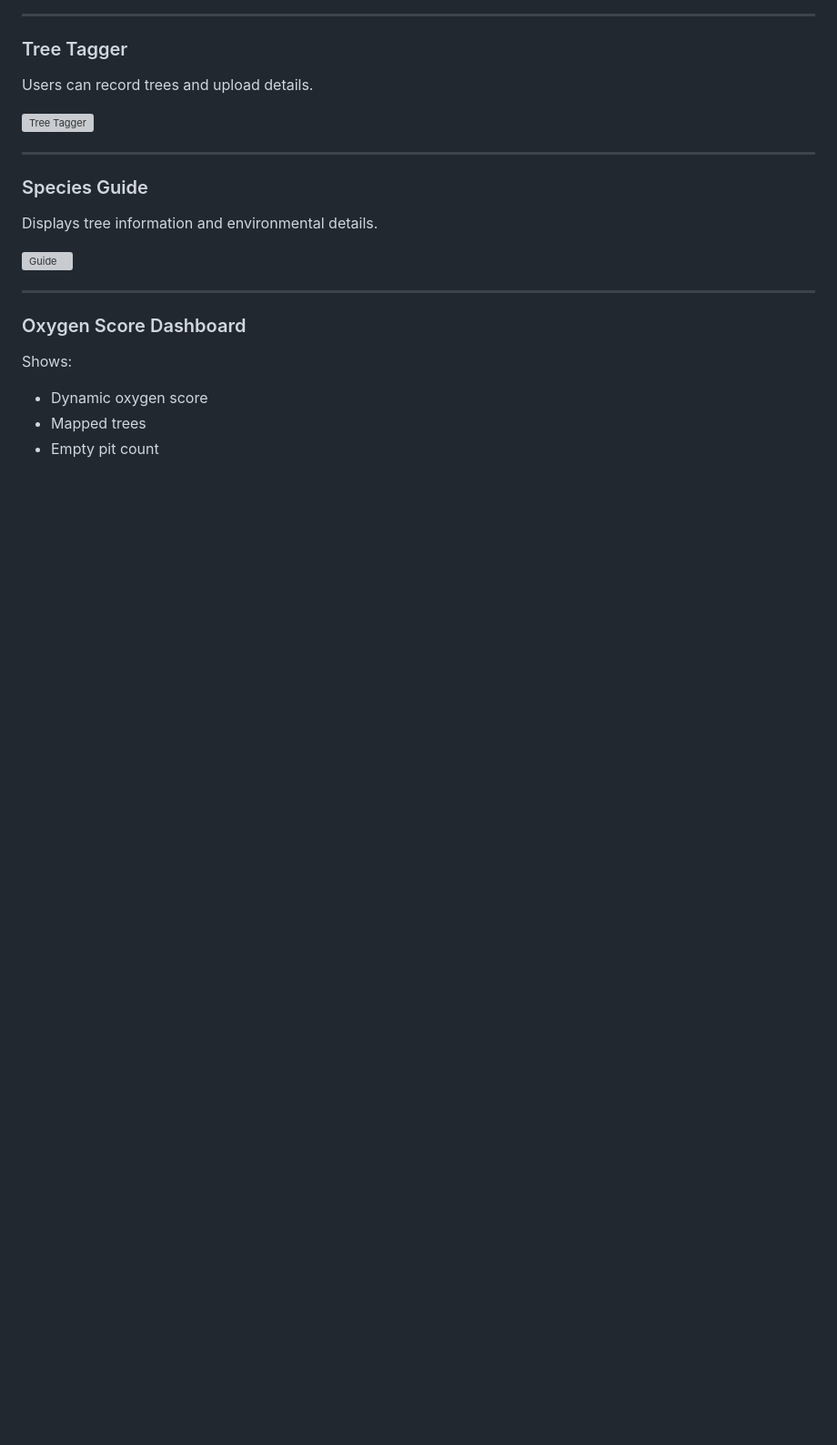
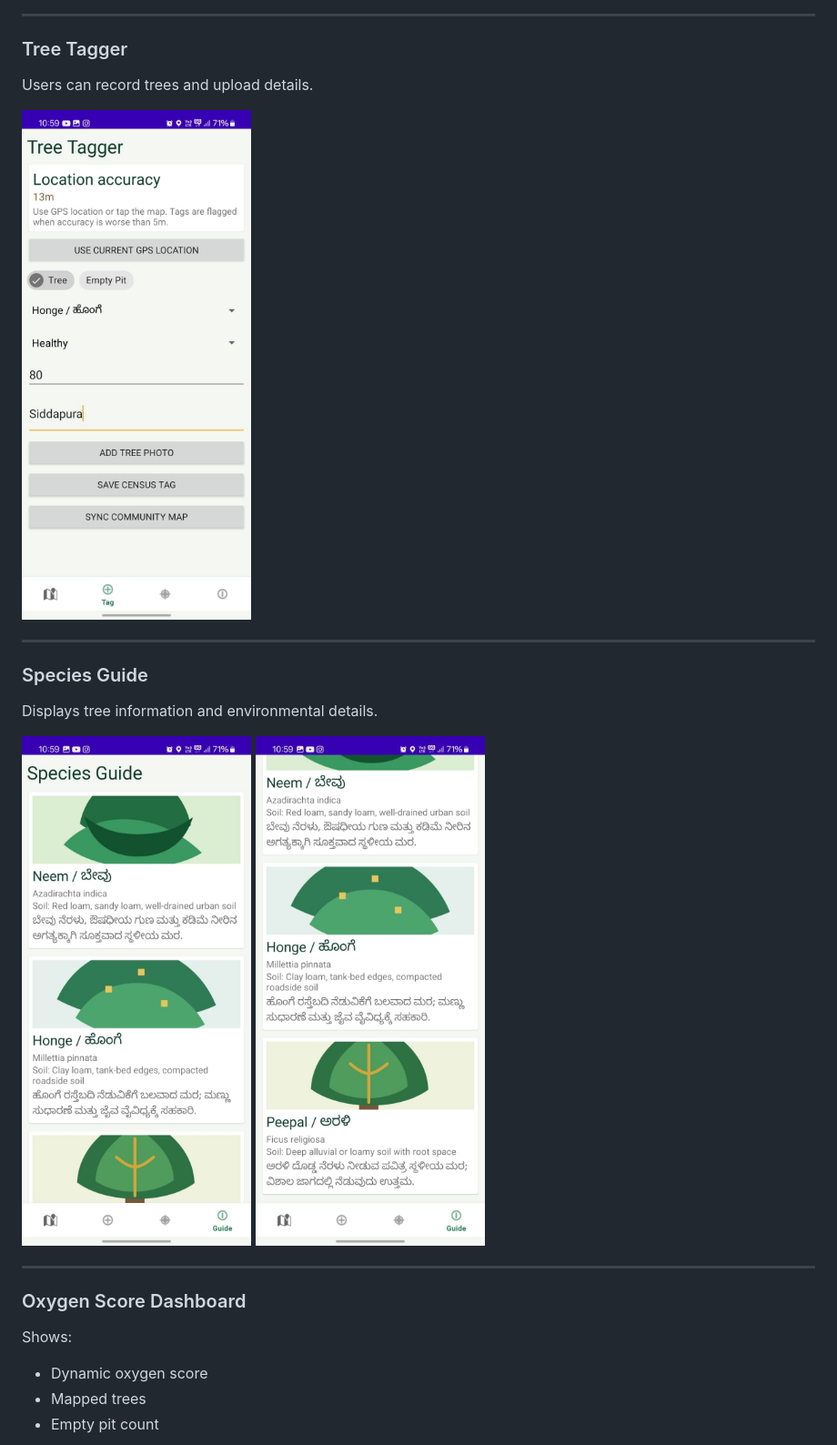
Before and after one commit to Nisarga0904/HasiruUsiru, a Markdown page: README.md, the part around one of its changes. Shown at 91% size. Drawn GitHub-style; blank space fills up the shorter version; grey boxes are pictures that could not be loaded.

```diff
--- a/README.md
+++ b/README.md
@@ -183,14 +183,15 @@ Shows login and offline access support.
 ### Tree Tagger
 Users can record trees and upload details.
 
-![Tree Tagger](screenshots/tagger.jpeg)
+![Tree Tagger](screenshots/Treetagger.jpeg)
 
 ---
 
 ### Species Guide
 Displays tree information and environmental details.
 
-![Guide](screenshots/guide.jpeg)
+![Guide 1](screenshots/SpeciesGuide.jpeg)
+![Guide](screenshots/SpeciesGuide1.jpeg)
 
 ---
 
```
Also changed, not shown: other parts of README.md (+1 -1 lines).
